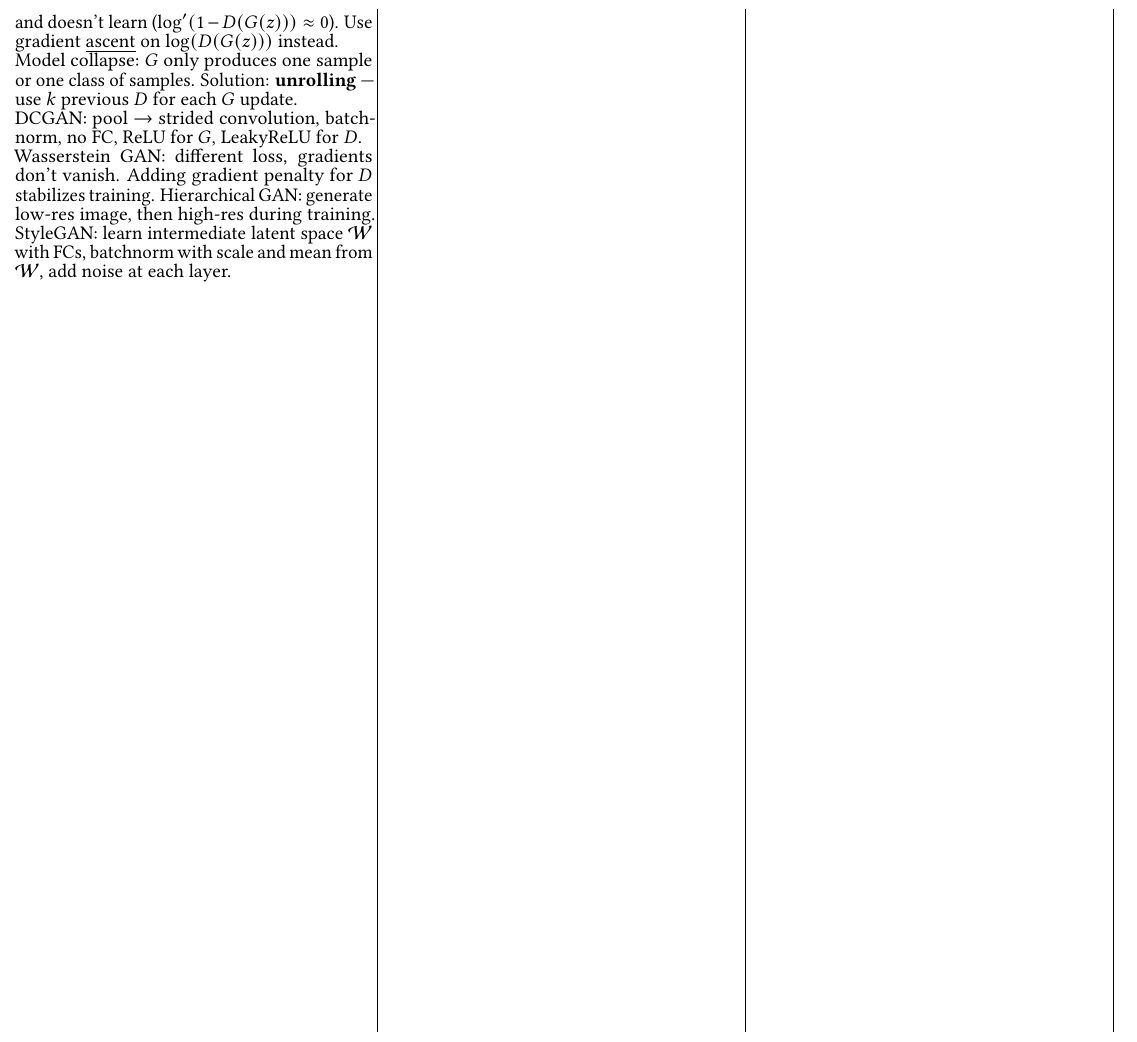
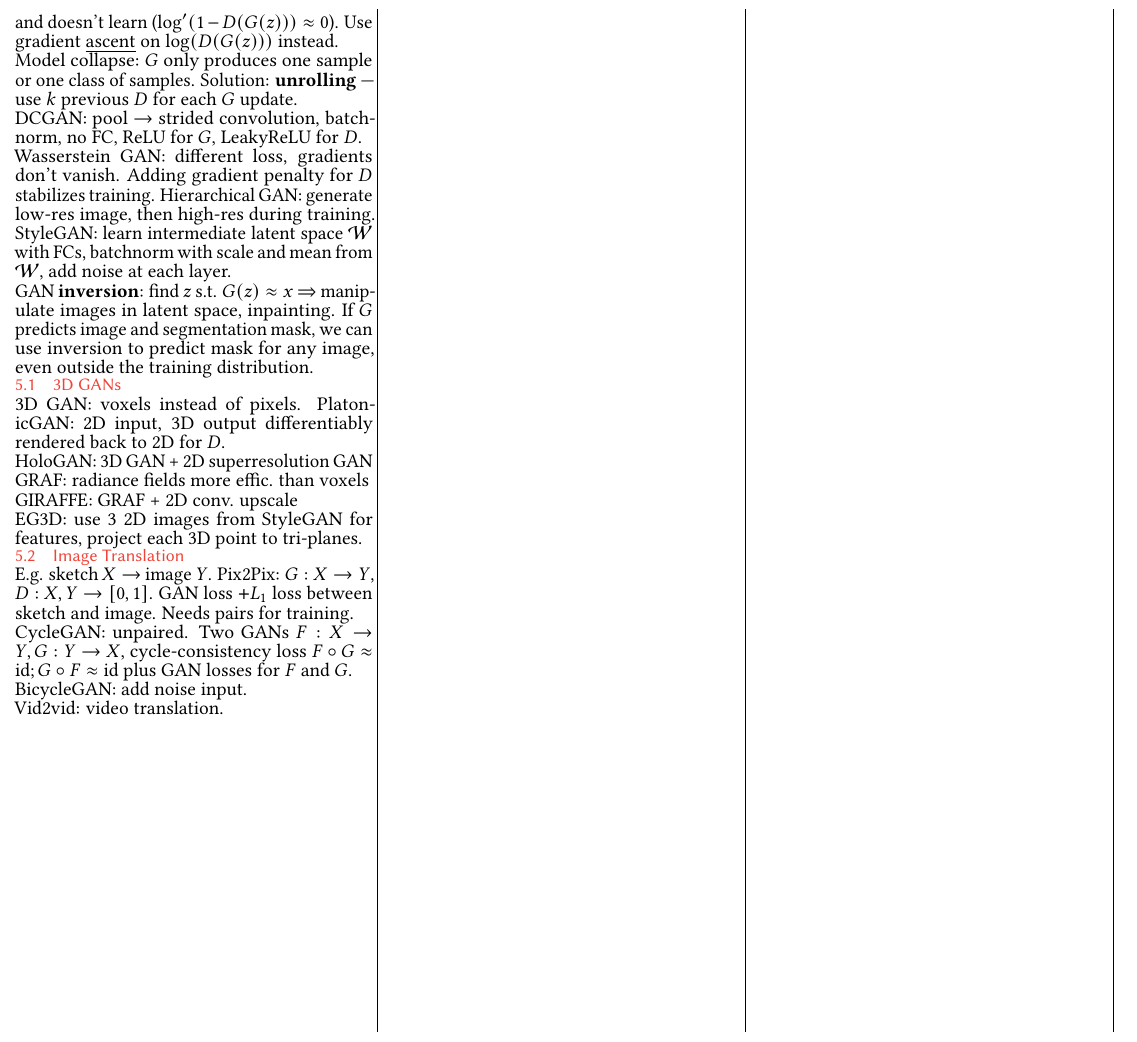
Before and after one commit to plaf2000/jovvik-eth-cheatsheets, a LaTeX document (summary.tex): part of page 2 of 2, cut so that both start at the same text. Compiled offline with pdfLaTeX.

Commit message:
add 3rd GAN lecture

```diff
--- a/summary.tex
+++ b/summary.tex
@@ -411,6 +411,41 @@ Hierarchical GAN: generate low-res image, then high-res during training.
 StyleGAN: learn intermediate latent space $\mathcal{W}$ with FCs,
 batchnorm with scale and mean from $\mathcal{W}$, add noise at each layer.
 
+GAN \textbf{inversion}: find $z$ s.t. $G(z) \approx x$ $ \Rightarrow $ manipulate images in latent space, inpainting.
+If $G$ predicts image and segmentation mask,
+we can use inversion to predict mask for any image, even outside the training distribution.
+
+\subsection{3D GANs}
+
+3D GAN: voxels instead of pixels.
+PlatonicGAN: 2D input, 3D output differentiably rendered back to 2D for $D$.
+
+HoloGAN: 3D GAN + 2D superresolution GAN
+
+GRAF: radiance fields more effic. than voxels
+
+GIRAFFE: GRAF + 2D conv. upscale
+
+EG3D: use 3 2D images from StyleGAN for features, project each 3D point to tri-planes.
+
+\subsection{Image Translation}
+
+E.g. sketch $X \to$ image $Y$.
+Pix2Pix:
+$G : X \to Y$,
+$D : X, Y \to [0, 1]$.
+GAN loss $+ L_1$ loss between sketch and image.
+Needs pairs for training.
+
+CycleGAN: unpaired.
+Two GANs $F: X \to Y, G : Y \to X$,
+cycle-consistency loss $F \circ G \approx \mathrm{id}; G \circ F \approx \mathrm{id}$
+plus GAN losses for $F$ and $G$.
+
+BicycleGAN: add noise input.
+
+Vid2vid: video translation.
+
 \end{multicols*}
 
 \end{document}
```
Also changed, not shown: summary.pdf.
